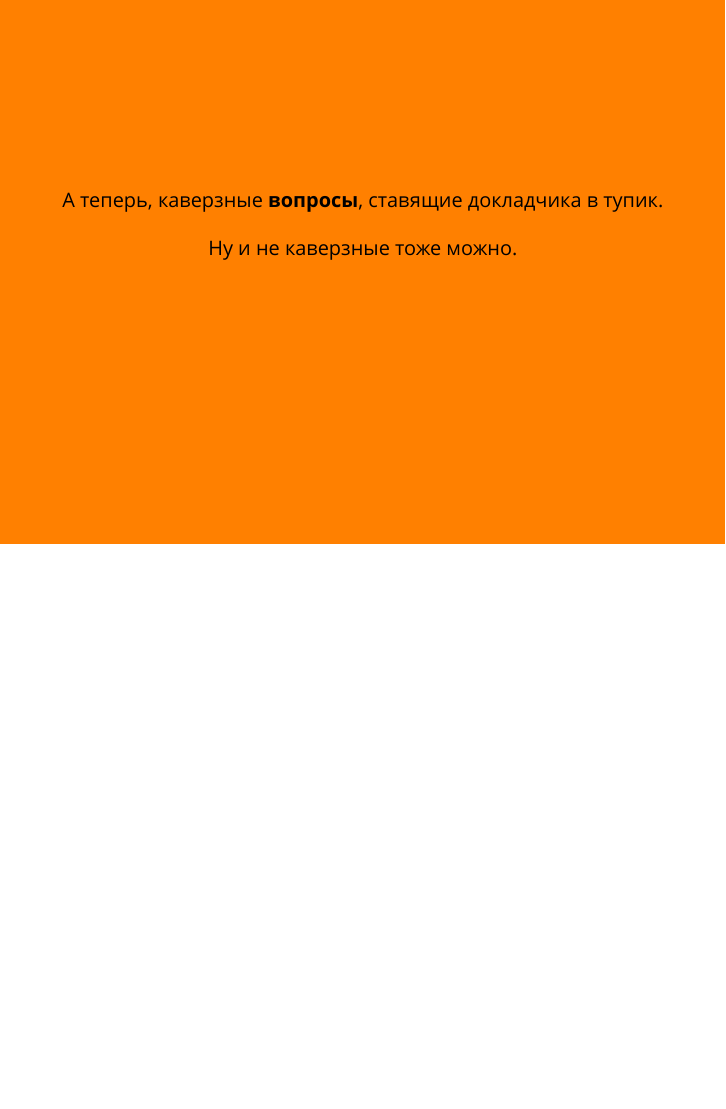
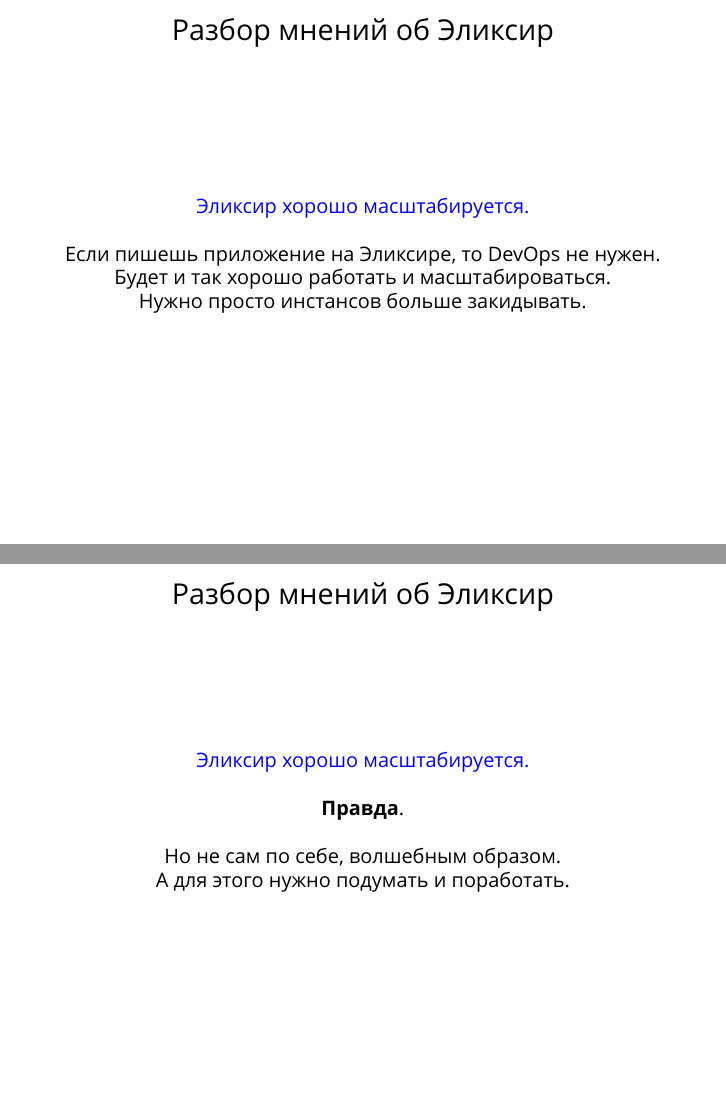
Before and after one commit to yzh44yzh/yzh44yzh.github.io, LaTeX slides (presentation/erl_elx_rubizza_hangout.tex): page 56 of 56 before the commit and pages 56 and 57 of 68 after it, the two joined at a grey line, the shorter picture padded with empty space. Compiled offline with XeLaTeX; a missing font is replaced by an installed copy or a similar font.

Commit message:
done with presentation

```diff
--- a/presentation/erl_elx_rubizza_hangout.tex
+++ b/presentation/erl_elx_rubizza_hangout.tex
@@ -628,4 +628,45 @@ ORM: нет (мы пишем SQL руками)
 %% Нормально работает вариант, когда в команде есть 1-2 эксперта, а остальные переучились на ЭЭ с других языков.
 %% Вариант, когда экспертов нет, а есть только переученые люди с опытом в других языках -- слишком рискованый, я не рекомендую.
 
-\iffalse TODO
+\begin{frame}
+\frametitle{Разбор мнений об Эликсир}
+\centering
+\textcolor{blue}{Эликсир хорошо масштабируется.}
+\par \bigskip
+Если пишешь приложение на Эликсире, то DevOps не нужен.
+\par
+Будет и так хорошо работать и масштабироваться.
+\par
+Нужно просто инстансов больше закидывать.
+\end{frame}
+
+\begin{frame}
+\frametitle{Разбор мнений об Эликсир}
+\centering
+\textcolor{blue}{Эликсир хорошо масштабируется.}
+\par \bigskip
+\textbf{Правда}.
+\par \bigskip
+Но не сам по себе, волшебным образом.
+\par
+А для этого нужно подумать и поработать.
+\end{frame}
+
+%% Если вы ждете, что масштабирование работает само по себе из коробки, и думать ни о чем не надо, но это неправда.
+
+%% Масштабирование -- архитектурная проблема, и она ортогональна языку программирования.
+%% Язык можно использовать любой. А думать нужно, много, о разном.
+%% (Шардирование, батчинг, репликация, кэши, консистентность данных и т.д.)
+
+%% Чем отличается ЭЭ, это тем, что накоплено 40 лет опыта масштабирования таких систем, есть инструменты, описаны подходы.
+
+\begin{frame}
+\frametitle{Разбор мнений об Эликсир}
+\centering
+\textcolor{blue}{Эликсир хорош для работы с WebSocket.}
+\end{frame}
+
+\begin{frame}
+\frametitle{Разбор мнений об Эликсир}
+\centering
+\textcolor{blue}{Эликсир хорош для работы с WebSocket.}
@@ -631,0 +684,9 @@ ORM: нет (мы пишем SQL руками)
+\frametitle{Разбор мнений об Эликсир}
+\centering
+\textcolor{blue}{Эликсир работает быстрее чем Руби.}
+\end{frame}
+
+\begin{frame}
+\frametitle{Разбор мнений об Эликсир}
+\centering
+\textcolor{blue}{Эликсир работает быстрее чем Руби.}
@@ -712,0 +783 @@ Ecto -- явное разделение генерации запроса и в
+\frametitle{Разбор мнений об Эликсир}
@@ -716,13 +796,7 @@ https://salaries.dev.by/ -- данных для эрланг/эликсир не
 
-Но из общих соображений можно сказать следущее:
-Эксперт с редкой специализацией часто стоит дороже, чем эксперт с широко распространенной специализацией.
+%% Имо, основная ценность изучения эликсира рубисту - посмотреть как задизайнен OTP и как устроен Phoenix.
+%% Если написать даже простейший бложик на фениксе, то есть шанс, что рейлс головного мозга отомрет быстрее
+%% и будет больше мотивации потрогать какой-нибудь Hanami.
 
-Но тут есть два НО:
-- Эксперт с профильным опытом.
-- Редкая специализация нужна не многим компаниям, поэтому могут быть трудности с поиском работы.
+%% Соглашусь. Изучать разные ЯП и разные подходы к программированию полезно для расширения кругозора.
 
-Трудности в обе стороны: компании трудно найти инженера, инженеру трудно найти компанию.
-Такой ситуации, когда вообще нет вариантов работы, может и не будет. Но вот выбор вариантов будет гораздо уже.
-Если вам надоели рекрутеры в линкедин, идите в эликсир, и тогда они перестанут надоедать :)
-
-Хорошо быть экспертом и широкого профиля, и узкого одновременно :) Хватило бы жизни, чтобы таким стать :)
@@ -737,9 +816,3 @@ https://salaries.dev.by/ -- данных для эрланг/эликсир не
-*** Zero downtime. With Elixir, you can reach 100% up-time without having to stop for updates.
-You can deliver the updates to the production without interfering with its performance.
-
-Это есть, но на практике этим никто не пользуется. Довльно сложно. Обычно обходятся коротким downtime.
-А если есть требование zero downtime, то его все равно нужно решать на уровне кластера: кластер должен уметь переживать падение и возвращение ноды.
-И если он умеет, то не проблема рестартовать ноды по очереди при обновлении.
 
 
 \begin{frame}
@@ -749,42 +826,16 @@ You can deliver the updates to the production without interfering with its perfo
 \end{frame}
 
-*** Учить эликсир можно ж и не ради того чтобы писать на нем в продакшн.
-Имо, основная ценность изучения эликсира рубисту - посмотреть как задизайнен OTP и как устроен Phoenix.
-Если написать даже простейший бложик на фениксе, то есть шанс, что рейлс головного мозга отомрет быстрее и будет больше мотивации потрогать какой-нибудь Hanami.
+%% Те, кто знаком с Haskell или OCaml, увидят, что синтаксис в Elixir более громозкий и менее последовательный, чем в этих языках.
+%% Дизайн языка сформировался во многом случайно, а не по плану.
+%% Впрочем, это не так важно. Во-первых, эстетика -- дело вкуса. Во-вторых, будешь долго работать с языком, привыкнешь, и перестанешь замечать.
+%% Детали можно обсудить в кулуарах.
 
-Соглашусь. Изучать разные ЯП и разные подходы к программированию полезно для расширения кругозора.
-
-На мой взгляд хороший инженер должен иметь 2-3 ЯП в своем арсенале, и уметь выбирать подходящий для конкретного проекта.
-В варгейминге именно это и практикуется.
-
-
-\begin{frame}
-\frametitle{Разбор мнений об Эликсир}
-\centering
-\par \bigskip
-\end{frame}
-
-*** Elixir is the first programming language after Ruby that considers code aesthetics and language UX. It also cares about the libraries and the whole ecosystem.
-
-Не могу согласиться :)
-
-Те, кто знаком с Haskell или OCaml, увидят, что синтаксис в Elixir более громозкий и менее последовательный, чем в этих языках.
-
-Дизайн языка сформировался во многом случайно, а не по плану.
-
-Впрочем, это не так важно. Во-первых, эстетика -- дело вкуса. Во-вторых, будешь долго работать с языком, привыкнешь, и перестанешь замечать.
-
-Детали можно обсудить в кулуарах.
-
-Примеры косяков в дизайне языка:
-- точка при вызове анонимной функции
-- неудавшаяся попытка реализовать без-скобочный синтаксис вызова функции
-- конструкция with, где первое выражение обязательно должно быть на той же строке, что и with
-- три вида исключений и много вариантов их обработки. (Слава богу, ни один из них почти никогда не нужен).
-- pipe-оператор подставляет первый аргумент, а не последний, как во всех других ML-языках. (Это из-за отсутствия каррирования).
-
-
-\fi
+%% Примеры косяков в дизайне языка:
+%% - точка при вызове анонимной функции
+%% - неудавшаяся попытка реализовать без-скобочный синтаксис вызова функции
+%% - конструкция with, где первое выражение обязательно должно быть на той же строке, что и with
+%% - три вида исключений и много вариантов их обработки. (Слава богу, ни один из них почти никогда не нужен).
+%% - pipe-оператор подставляет первый аргумент, а не последний, как во всех других ML-языках. (Это из-за отсутствия каррирования).
 
 {
 \setbeamercolor{background canvas}{bg=orange}
```
Also changed, not shown: presentation/output/erl_elx_rubizza_hangout.pdf, presentation/erl_elx_rubizza_hangout.tex (158 more changed lines).
